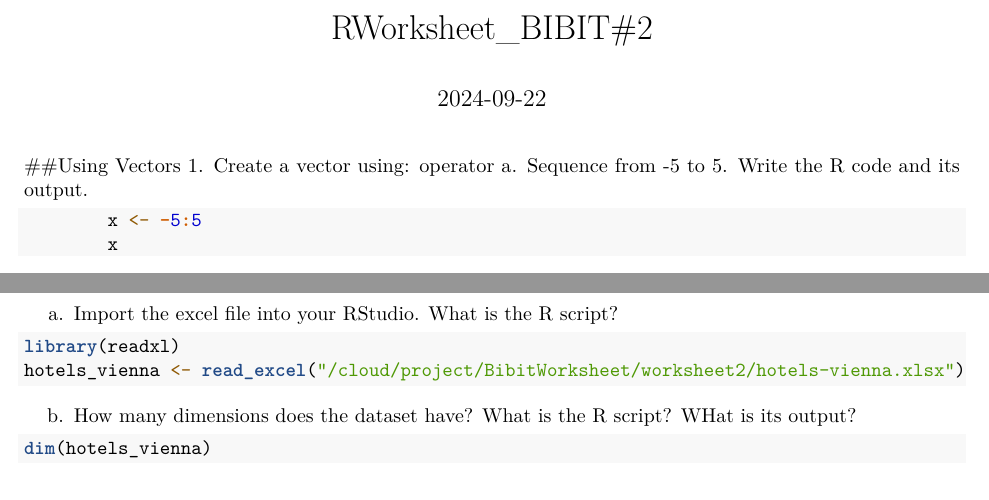
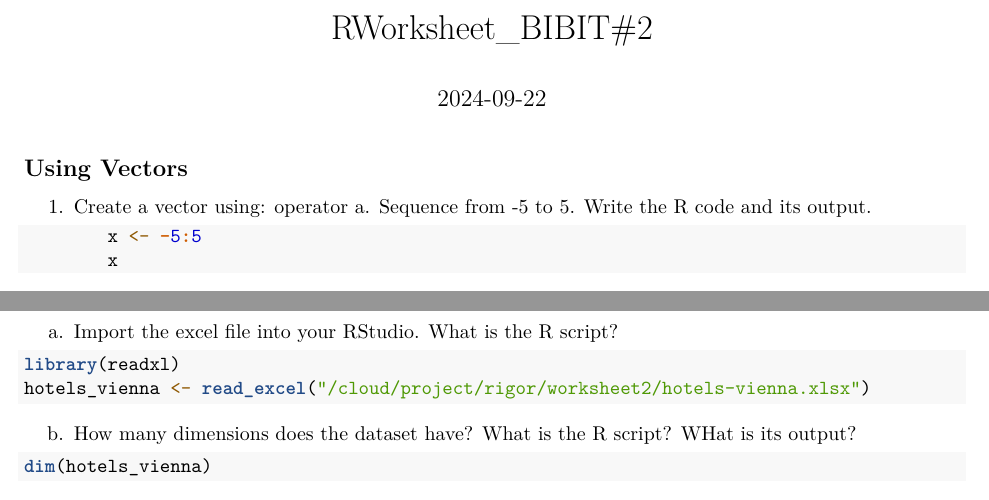
Before and after one commit to JOHNBENEDICTBIBIT/Bibit-Playground, an R Markdown document (rigor/worksheet2/RWorksheet_BIBIT#2.Rmd): two parts of pages 1 and 10 of 13, joined at a grey line, cut so that both start at the same text. Rendered offline with R 4.5, knitr and Pandoc, then LaTeX, with nearby package versions.

Commit message:
2nd trial

````diff
--- a/rigor/worksheet2/RWorksheet_BIBIT#2.Rmd
+++ b/rigor/worksheet2/RWorksheet_BIBIT#2.Rmd
@@ -377,7 +377,7 @@ What is the R script?
 
 ```{r}
 library(readxl)
-hotels_vienna <- read_excel("/cloud/project/BibitWorksheet/worksheet2/hotels-vienna.xlsx")
+hotels_vienna <- read_excel("/cloud/project/rigor/worksheet2/hotels-vienna.xlsx")
 
 ```
 
````
Also changed, not shown: rigor/worksheet2/RWorksheet_BIBIT-2.pdf, rigor/worksheet2/RWorksheet_BIBIT#2.Rmd (2 more changed lines).
